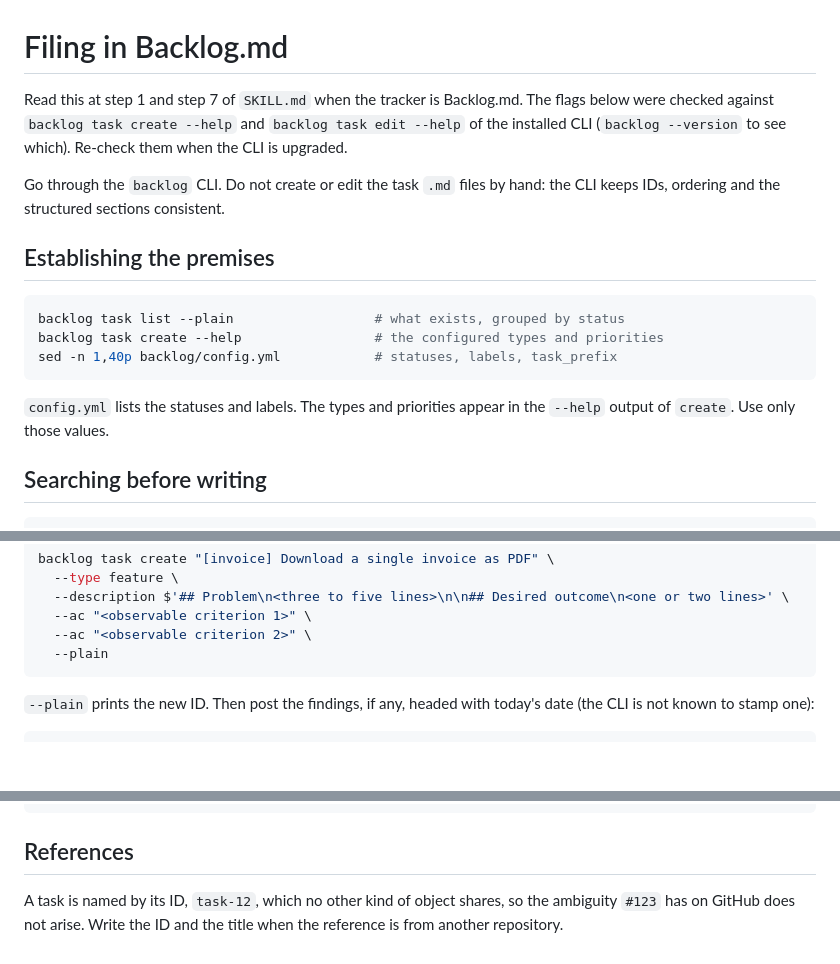
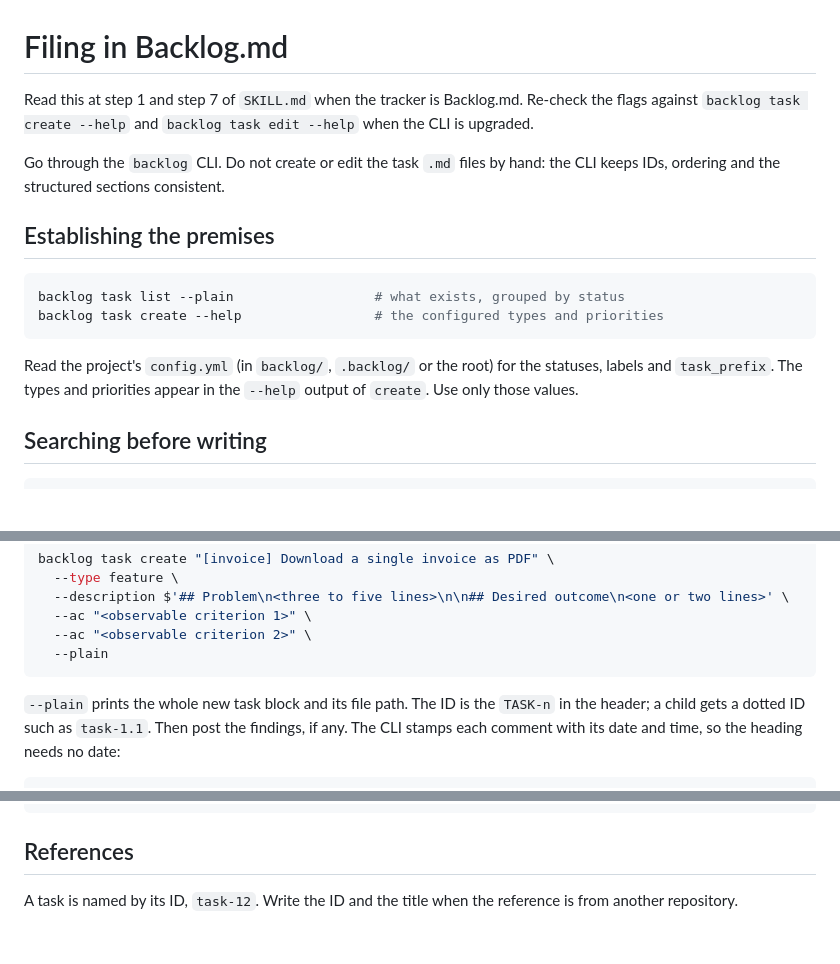
Before and after one commit to new-marty/dotclaude, a Markdown page: skills/z-write-task/BACKLOG.md, 3 parts joined by grey strips. GitHub-like rendering; blank space fills up the shorter version.

````diff
--- a/skills/z-write-task/BACKLOG.md
+++ b/skills/z-write-task/BACKLOG.md
@@ -1,9 +1,8 @@
 # Filing in Backlog.md
 
-Read this at step 1 and step 7 of `SKILL.md` when the tracker is Backlog.md. The flags
-below were checked against `backlog task create --help` and `backlog task edit --help`
-of the installed CLI (`backlog --version` to see which). Re-check them when the CLI
-is upgraded.
+Read this at step 1 and step 7 of `SKILL.md` when the tracker is Backlog.md. Re-check
+the flags against `backlog task create --help` and `backlog task edit --help` when the
+CLI is upgraded.
 
 Go through the `backlog` CLI. Do not create or edit the task `.md` files by hand: the CLI
 keeps IDs, ordering and the structured sections consistent.
@@ -13,10 +12,10 @@ keeps IDs, ordering and the structured sections consistent.
 ```sh
 backlog task list --plain                  # what exists, grouped by status
 backlog task create --help                 # the configured types and priorities
-sed -n 1,40p backlog/config.yml            # statuses, labels, task_prefix
 ```
 
-`config.yml` lists the statuses and labels. The types and priorities appear in the
+Read the project's `config.yml` (in `backlog/`, `.backlog/` or the root) for the statuses,
+labels and `task_prefix`. The types and priorities appear in the
 `--help` output of `create`. Use only those values.
 
 ## Searching before writing
@@ -57,7 +56,8 @@ backlog task create "[invoice] Download a single invoice as PDF" \
   --plain
 ```
 
-`--plain` prints the new ID. Then post the findings, if any, headed with today's date
-(the CLI is not known to stamp one):
+`--plain` prints the whole new task block and its file path. The ID is the `TASK-n` in
+the header; a child gets a dotted ID such as `task-1.1`. Then post the findings, if any.
+The CLI stamps each comment with its date and time, so the heading needs no date:
 
 ```sh
@@ -84,6 +84,5 @@ backlog task list -p task-10 --plain       # the children of an Epic
 
 ## References
 
-A task is named by its ID, `task-12`, which no other kind of object shares, so the
-ambiguity `#123` has on GitHub does not arise. Write the ID and the title when the
-reference is from another repository.
+A task is named by its ID, `task-12`. Write the ID and the title when the reference is
+from another repository.
````
Also changed, not shown: other parts of skills/z-write-task/BACKLOG.md (+1 -1 lines), skills/z-start-task/SKILL.md (+2 -2 lines), skills/z-write-task/SKILL.md (+7 -3 lines).
